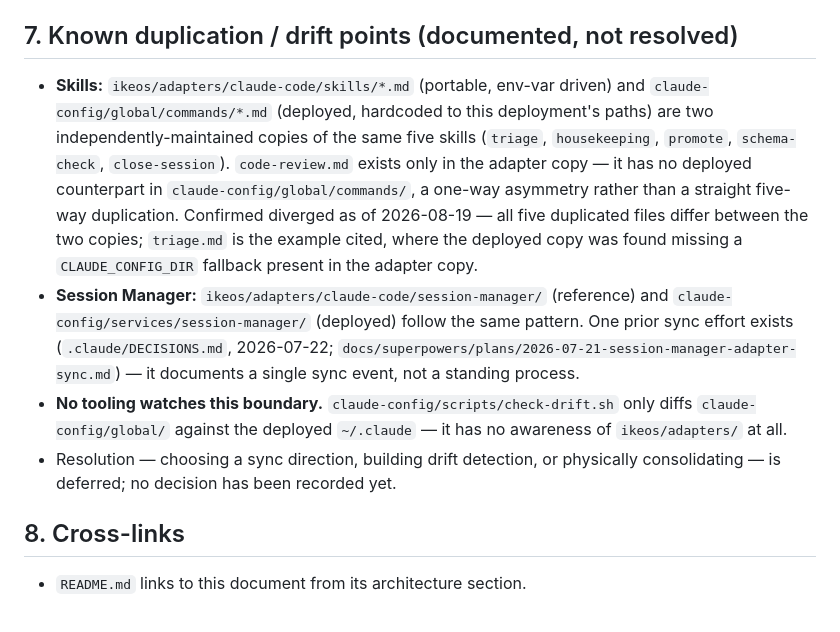
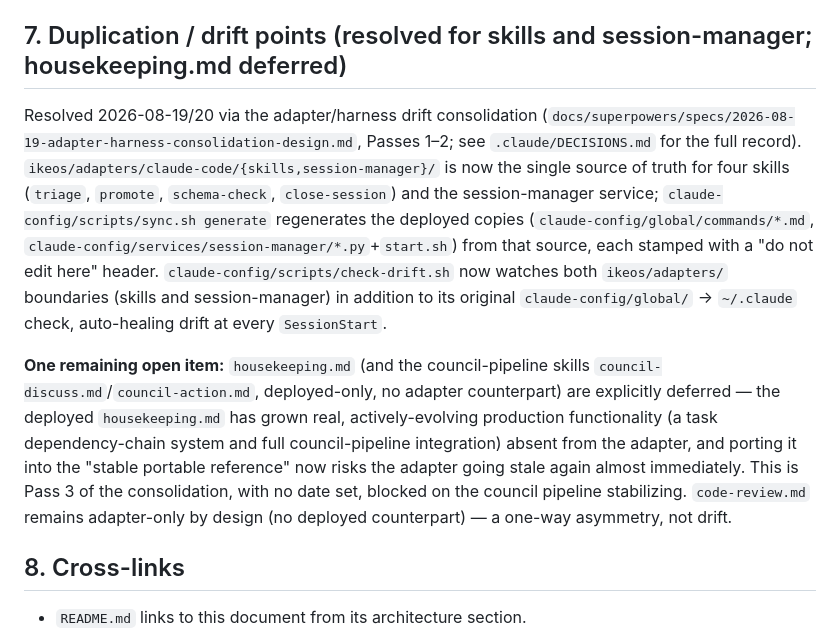
Before and after one commit to theryancoleman/ikeos, a Markdown page: docs/COMPONENT_MODEL.md, the part around the change. Rendered like a GitHub page.

Commit message:
docs: close the loop on adapter/harness consolidation passes 1-2
COMPONENT_MODEL.md §7 and DECISIONS.md now reflect that skills (minus
housekeeping.md) and session-manager are resolved via sync.sh
generate/check-drift.sh. housekeeping.md + council skills remain the
one open item, deferred to Pass 3 (no date, blocked on the council
pipeline stabilizing).

No equivalent DECISIONS.md-style log exists in claude-config (checked
docs/ and cache/changelog.md, the latter being the Claude Code product
changelog, unrelated) -- not inventing one unilaterally per the Pass 2
plan's Task 10 Step 3 instruction; flagged to the user instead.

```diff
--- a/docs/COMPONENT_MODEL.md
+++ b/docs/COMPONENT_MODEL.md
@@ -53,12 +53,11 @@ IkeOS is not one repo — it's five components spread across two git repos. This
 - **Depends on:** Harness (the StopHook is wired via `claude-config` hook config) and Interface (renders the dashboards).
 - **Must not:** Have `ikeos` write to `claude-config/library/*.json` directly — it's a read-only mount into `ikeos`. (Writers on the `claude-config` side include the StopHook, the eval runner, several Claude Code skills such as `close-session`, and `session-manager/research_sources.py`.)
 
-## 7. Known duplication / drift points (documented, not resolved)
+## 7. Duplication / drift points (resolved for skills and session-manager; housekeeping.md deferred)
 
-- **Skills:** `ikeos/adapters/claude-code/skills/*.md` (portable, env-var driven) and `claude-config/global/commands/*.md` (deployed, hardcoded to this deployment's paths) are two independently-maintained copies of the same five skills (`triage`, `housekeeping`, `promote`, `schema-check`, `close-session`). `code-review.md` exists only in the adapter copy — it has no deployed counterpart in `claude-config/global/commands/`, a one-way asymmetry rather than a straight five-way duplication. Confirmed diverged as of 2026-08-19 — all five duplicated files differ between the two copies; `triage.md` is the example cited, where the deployed copy was found missing a `CLAUDE_CONFIG_DIR` fallback present in the adapter copy.
-- **Session Manager:** `ikeos/adapters/claude-code/session-manager/` (reference) and `claude-config/services/session-manager/` (deployed) follow the same pattern. One prior sync effort exists (`.claude/DECISIONS.md`, 2026-07-22; `docs/superpowers/plans/2026-07-21-session-manager-adapter-sync.md`) — it documents a single sync event, not a standing process.
-- **No tooling watches this boundary.** `claude-config/scripts/check-drift.sh` only diffs `claude-config/global/` against the deployed `~/.claude` — it has no awareness of `ikeos/adapters/` at all.
-- Resolution — choosing a sync direction, building drift detection, or physically consolidating — is deferred; no decision has been recorded yet.
+Resolved 2026-08-19/20 via the adapter/harness drift consolidation (`docs/superpowers/specs/2026-08-19-adapter-harness-consolidation-design.md`, Passes 1–2; see `.claude/DECISIONS.md` for the full record). `ikeos/adapters/claude-code/{skills,session-manager}/` is now the single source of truth for four skills (`triage`, `promote`, `schema-check`, `close-session`) and the session-manager service; `claude-config/scripts/sync.sh generate` regenerates the deployed copies (`claude-config/global/commands/*.md`, `claude-config/services/session-manager/*.py`+`start.sh`) from that source, each stamped with a "do not edit here" header. `claude-config/scripts/check-drift.sh` now watches both `ikeos/adapters/` boundaries (skills and session-manager) in addition to its original `claude-config/global/` → `~/.claude` check, auto-healing drift at every `SessionStart`.
+
+**One remaining open item:** `housekeeping.md` (and the council-pipeline skills `council-discuss.md`/`council-action.md`, deployed-only, no adapter counterpart) are explicitly deferred — the deployed `housekeeping.md` has grown real, actively-evolving production functionality (a task dependency-chain system and full council-pipeline integration) absent from the adapter, and porting it into the "stable portable reference" now risks the adapter going stale again almost immediately. This is Pass 3 of the consolidation, with no date set, blocked on the council pipeline stabilizing. `code-review.md` remains adapter-only by design (no deployed counterpart) — a one-way asymmetry, not drift.
 
 ## 8. Cross-links
 
```
Also changed, not shown: .claude/DECISIONS.md (+10 -0 lines).
